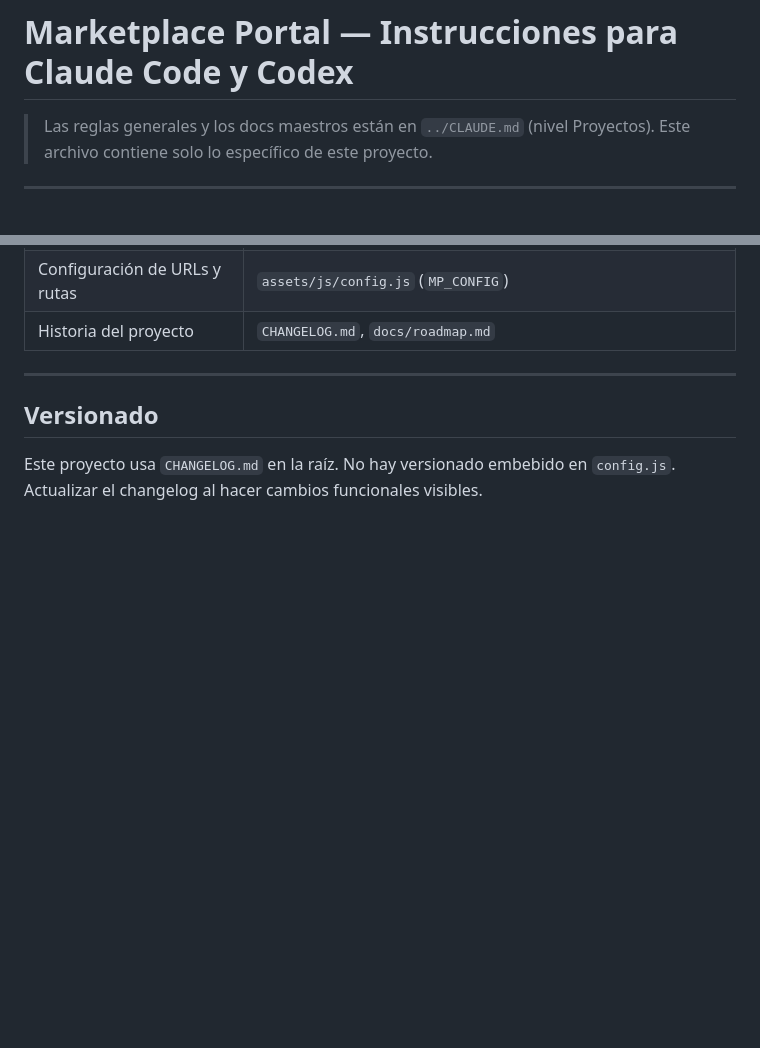
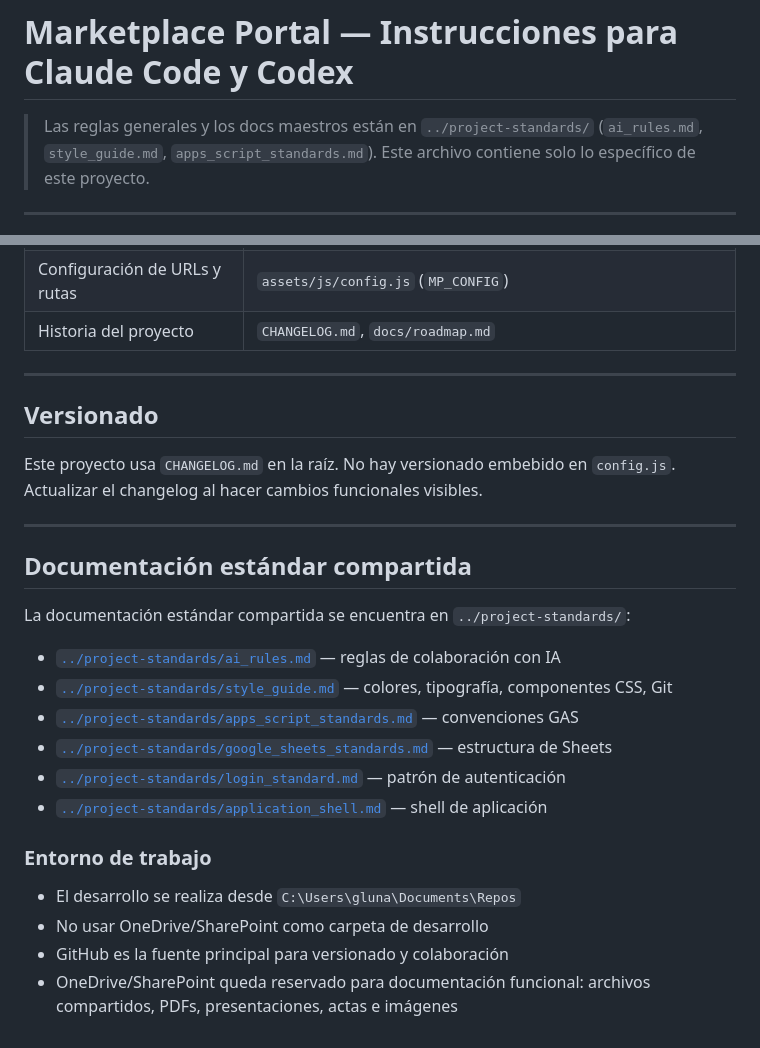
Before and after one commit to antonioluquin-ecomm/marketplace-portal, a Markdown page: CLAUDE.md, 2 parts joined by grey strips. GitHub-like rendering; blank space fills up the shorter version.

Commit message:
docs: actualizar referencias a project-standards, agregar seccion estandar
Co-Authored-By: Claude Sonnet 4.6 <noreply@anthropic.com>

```diff
--- a/CLAUDE.md
+++ b/CLAUDE.md
@@ -1,6 +1,6 @@
 # Marketplace Portal — Instrucciones para Claude Code y Codex
 
-> Las reglas generales y los docs maestros están en `../CLAUDE.md` (nivel Proyectos).
+> Las reglas generales y los docs maestros están en `../project-standards/` (`ai_rules.md`, `style_guide.md`, `apps_script_standards.md`).
 > Este archivo contiene solo lo específico de este proyecto.
 
 ---
@@ -77,3 +77,23 @@ Pestañas publicadas como CSV:
 ## Versionado
 
 Este proyecto usa `CHANGELOG.md` en la raíz. No hay versionado embebido en `config.js`. Actualizar el changelog al hacer cambios funcionales visibles.
+
+---
+
+## Documentación estándar compartida
+
+La documentación estándar compartida se encuentra en `../project-standards/`:
+
+- [`../project-standards/ai_rules.md`](../project-standards/ai_rules.md) — reglas de colaboración con IA
+- [`../project-standards/style_guide.md`](../project-standards/style_guide.md) — colores, tipografía, componentes CSS, Git
+- [`../project-standards/apps_script_standards.md`](../project-standards/apps_script_standards.md) — convenciones GAS
+- [`../project-standards/google_sheets_standards.md`](../project-standards/google_sheets_standards.md) — estructura de Sheets
+- [`../project-standards/login_standard.md`](../project-standards/login_standard.md) — patrón de autenticación
+- [`../project-standards/application_shell.md`](../project-standards/application_shell.md) — shell de aplicación
+
+### Entorno de trabajo
+
+- El desarrollo se realiza desde `C:\Users\gluna\Documents\Repos`
+- No usar OneDrive/SharePoint como carpeta de desarrollo
+- GitHub es la fuente principal para versionado y colaboración
+- OneDrive/SharePoint queda reservado para documentación funcional: archivos compartidos, PDFs, presentaciones, actas e imágenes
```
